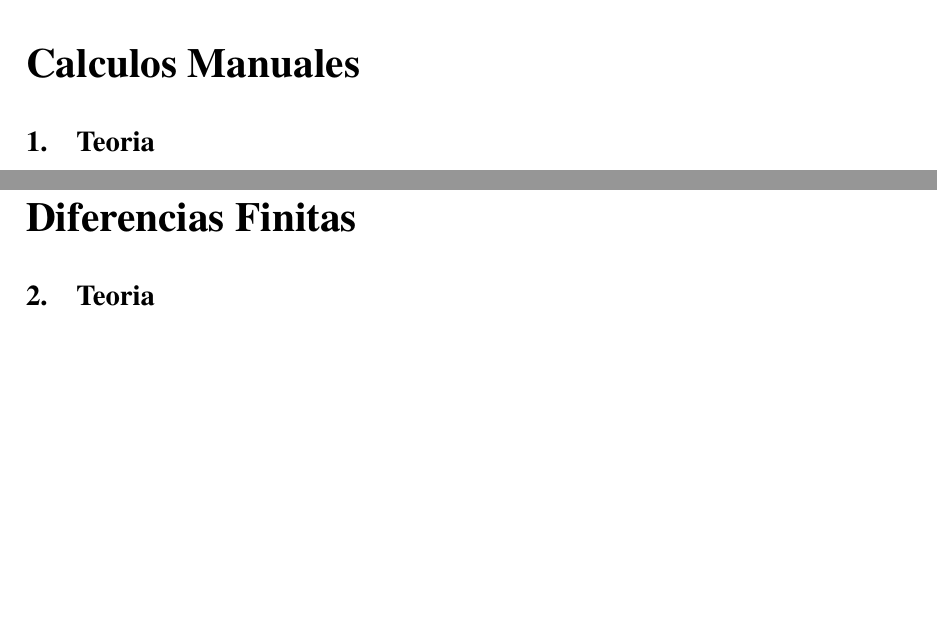
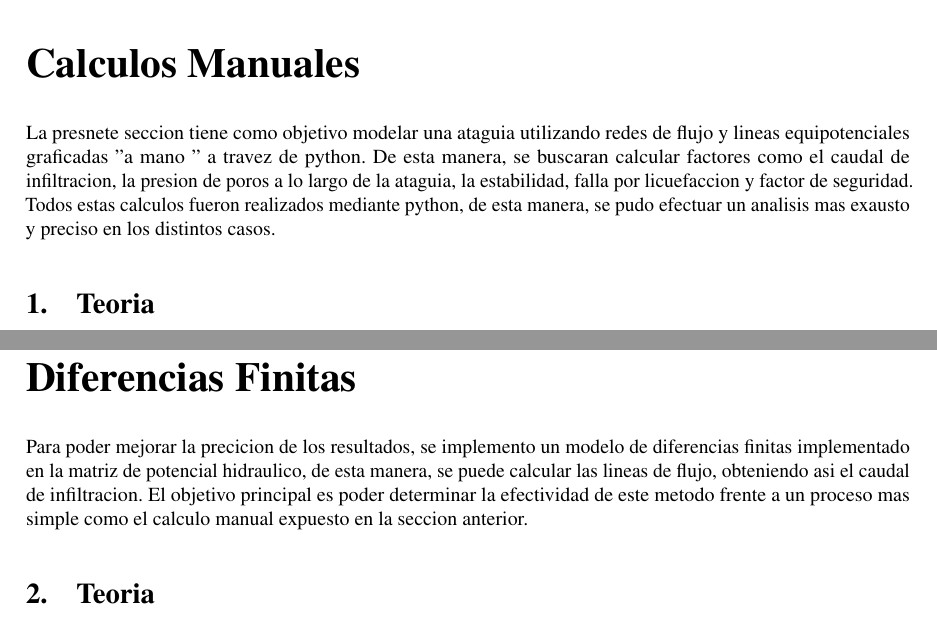
Before and after one commit to LukasWolff2002/ENTREGA_3_MCOC, a LaTeX document (INFORME/informe.tex, which reads INFORME/parte_1.tex, INFORME/parte_2.tex): two parts of pages 6 and 8 of 21 before the commit and two parts of pages 6 and 8 of 22 after it, joined at a grey line, cut so that both start at the same text, the shorter picture padded with empty space. Compiled offline with pdfLaTeX.

Commit message:
avance intros

```diff
--- a/INFORME/parte_1.tex
+++ b/INFORME/parte_1.tex
@@ -1,4 +1,7 @@
 \part{Calculos Manuales}
+
+La presnete seccion tiene como objetivo modelar una ataguia utilizando redes de flujo y lineas equipotenciales graficadas $"$a mano $"$ a travez de python. De esta manera, se buscaran calcular factores como el caudal de infiltracion,
+la presion de poros a lo largo de la ataguia, la estabilidad, falla por licuefaccion y factor de seguridad. Todos estas calculos fueron realizados mediante python, de esta manera, se pudo efectuar un analisis mas exausto y preciso en los distintos casos.
 
 \section{Teoria}
 \subsection{Líneas de Flujo}
--- a/INFORME/parte_2.tex
+++ b/INFORME/parte_2.tex
@@ -1,4 +1,7 @@
 \part{Diferencias Finitas}
+
+Para poder mejorar la precicion de los resultados, se implemento un modelo de diferencias finitas implementado en la matriz de potencial hidraulico, de esta manera, se puede calcular las lineas de flujo, obteniendo asi el caudal de infiltracion.
+El objetivo principal es poder determinar la efectividad de este metodo frente a un proceso mas simple como el calculo manual expuesto en la seccion anterior.
 
 \section{Teoria}
 
```
Also changed, not shown: INFORME/parte_3.tex (+1 -0 lines), 1 other file.
